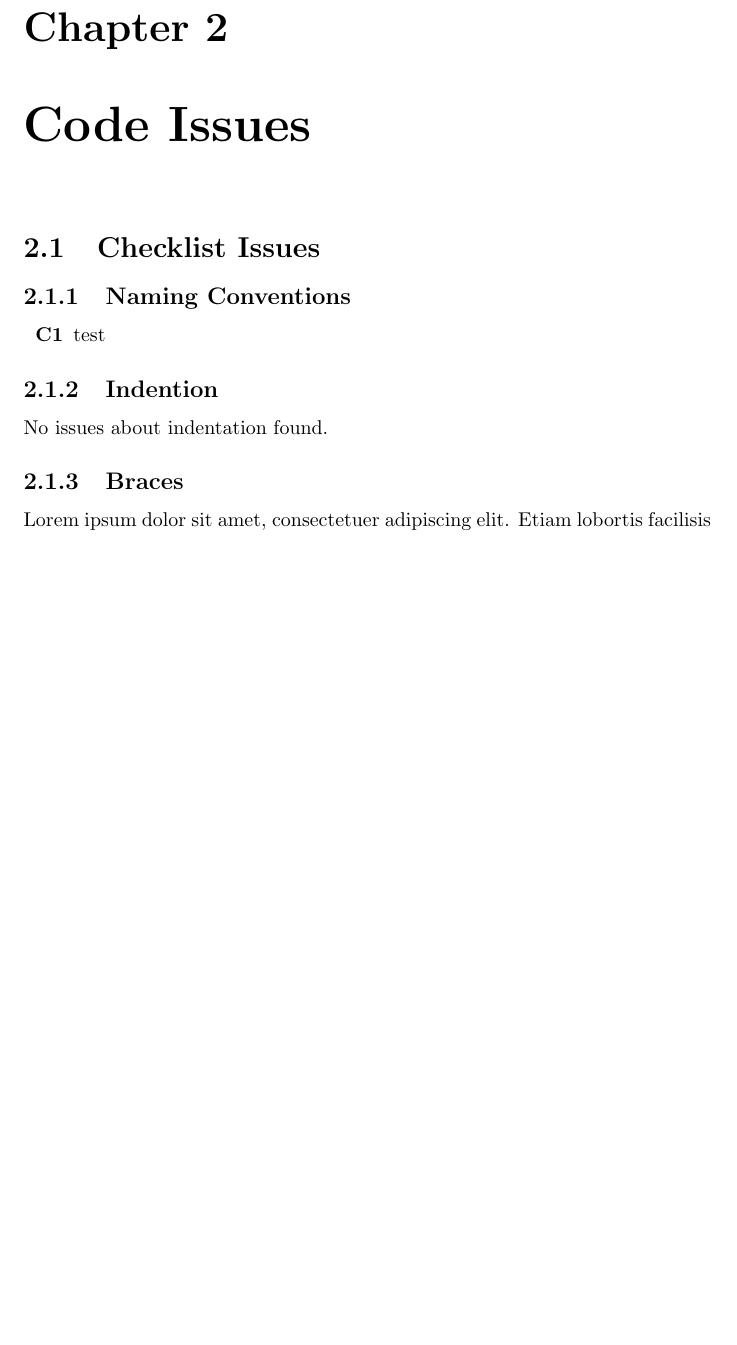
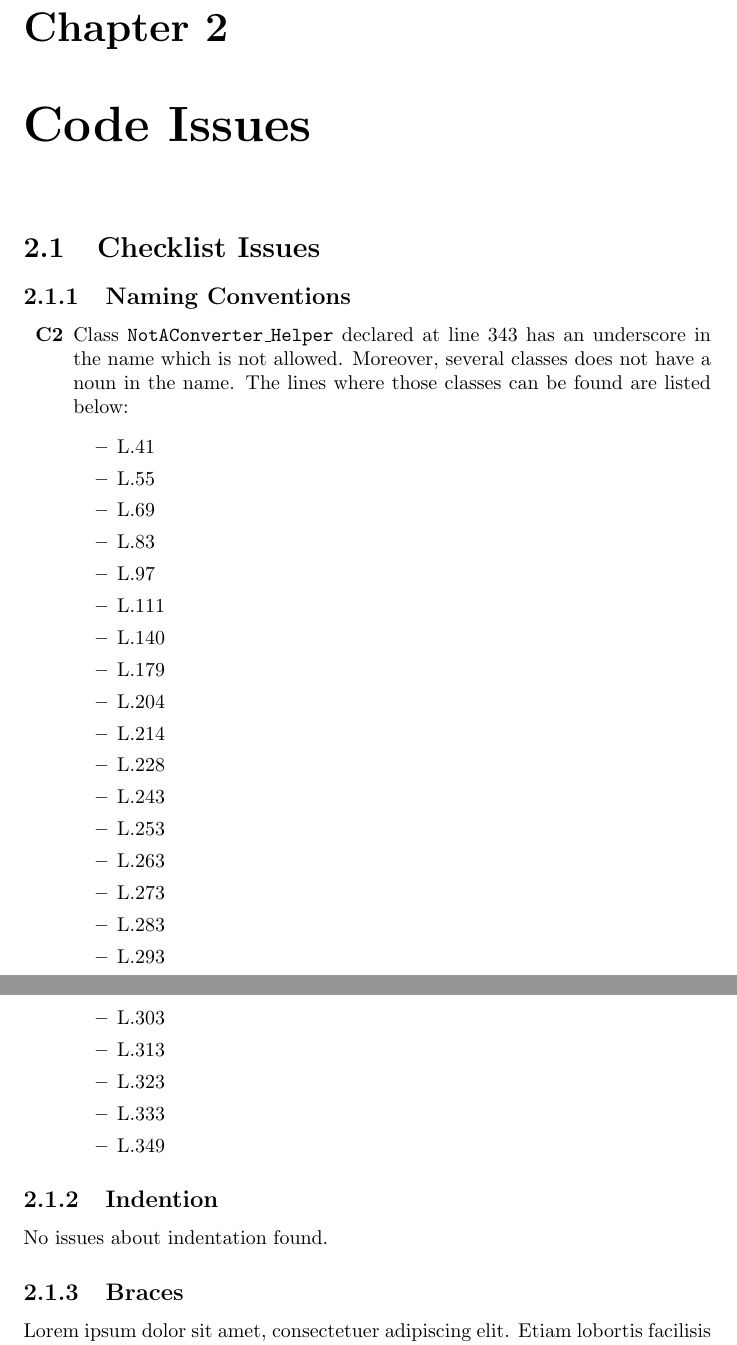
Before and after one commit to rpressiani/se2-project-2016, a LaTeX thesis (CID/main.tex, which reads CID/chapters/ch2/sections/2-1-checklist-issues.tex): part of page 5 of 16 before the commit and two parts of pages 5 and 6 of 17 after it, the two joined at a grey line, cut so that both start at the same text, the shorter picture padded with empty space. Compiled offline with pdfLaTeX.

Commit message:
Add CID C2

```diff
--- a/CID/chapters/ch2/sections/2-1-checklist-issues.tex
+++ b/CID/chapters/ch2/sections/2-1-checklist-issues.tex
@@ -3,7 +3,31 @@
 
 \subsection{Naming Conventions}
 	\begin{itemize}
-		\item[\textbf{C1}] test
+		\item[\textbf{C2}] Class \texttt{NotAConverter\_Helper} declared at line 343 has an underscore in the name which is not allowed. Moreover, several classes does not have a noun in the name. The lines where those classes can be found are listed below:
+		\begin{itemize}
+			\item L.41
+			\item L.55
+			\item L.69
+			\item L.83
+			\item L.97
+			\item L.111
+			\item L.140
+			\item L.179
+			\item L.204
+			\item L.214
+			\item L.228
+			\item L.243
+			\item L.253
+			\item L.263
+			\item L.273
+			\item L.283
+			\item L.293
+			\item L.303
+			\item L.313
+			\item L.323
+			\item L.333
+			\item L.349
+		\end{itemize}
 	\end{itemize}
 
 \subsection{Indention}
```
